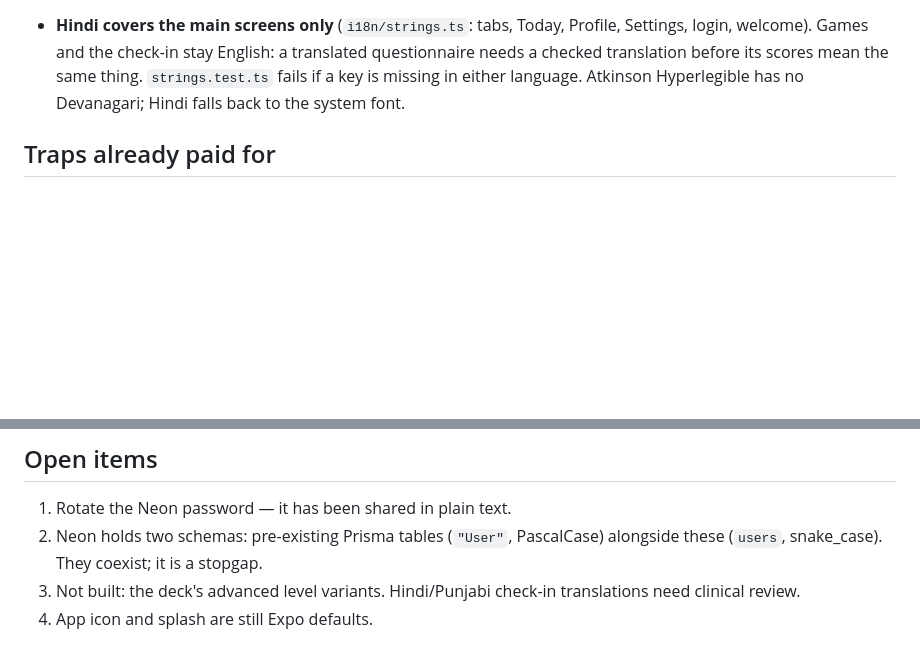
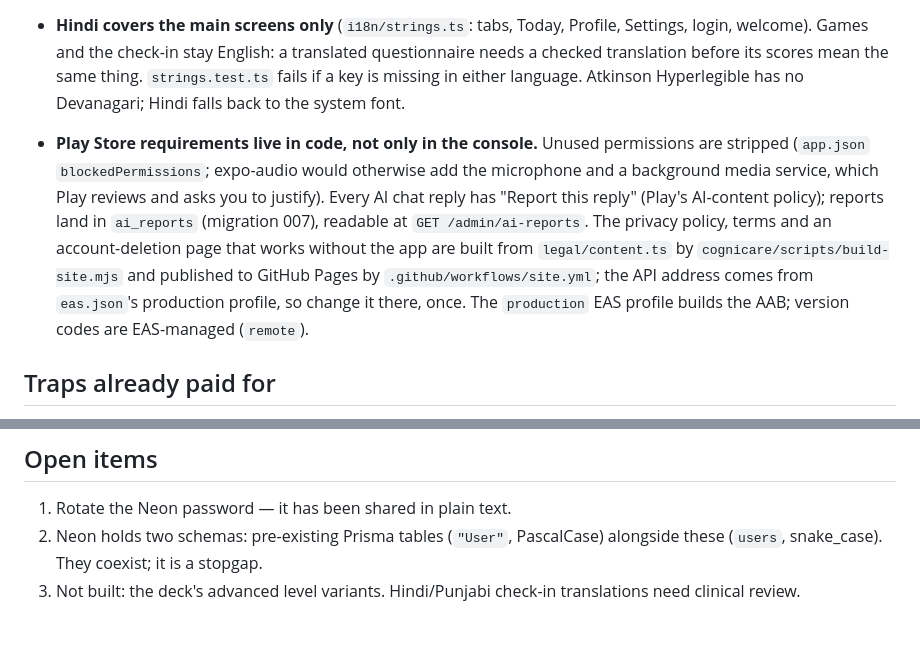
Before and after one commit to rahulkhanna5/Cogni-care, a Markdown page: CLAUDE.md, 2 parts joined by grey strips. Drawn GitHub-style; blank space fills up the shorter version.

Commit message:
CLAUDE.md: Play Store requirements and where they live
Records where each Play Store requirement lives in the code, and drops the default-icon open item.

Co-Authored-By: Claude Opus 5.5 <noreply@anthropic.com>

```diff
--- a/CLAUDE.md
+++ b/CLAUDE.md
@@ -260,6 +260,18 @@ Expo host at runtime — never hardcode `localhost`, that is the phone itself.
   language. Atkinson Hyperlegible has no Devanagari; Hindi falls back to the
   system font.
 
+- **Play Store requirements live in code, not only in the console.**
+  Unused permissions are stripped (`app.json` `blockedPermissions`; expo-audio
+  would otherwise add the microphone and a background media service, which
+  Play reviews and asks you to justify). Every AI chat reply has "Report this
+  reply" (Play's AI-content policy); reports land in `ai_reports` (migration
+  007), readable at `GET /admin/ai-reports`. The privacy policy, terms and an
+  account-deletion page that works without the app are built from
+  `legal/content.ts` by `cognicare/scripts/build-site.mjs` and published to
+  GitHub Pages by `.github/workflows/site.yml`; the API address comes from
+  `eas.json`'s production profile, so change it there, once. The `production`
+  EAS profile builds the AAB; version codes are EAS-managed (`remote`).
+
 ## Traps already paid for
 
 - **`authedFetch` calls that expire together must share one refresh.** Refresh
@@ -345,4 +357,3 @@ is public.
    alongside these (`users`, snake_case). They coexist; it is a stopgap.
 3. Not built: the deck's advanced level variants. Hindi/Punjabi check-in
    translations need clinical review.
-4. App icon and splash are still Expo defaults.
```
